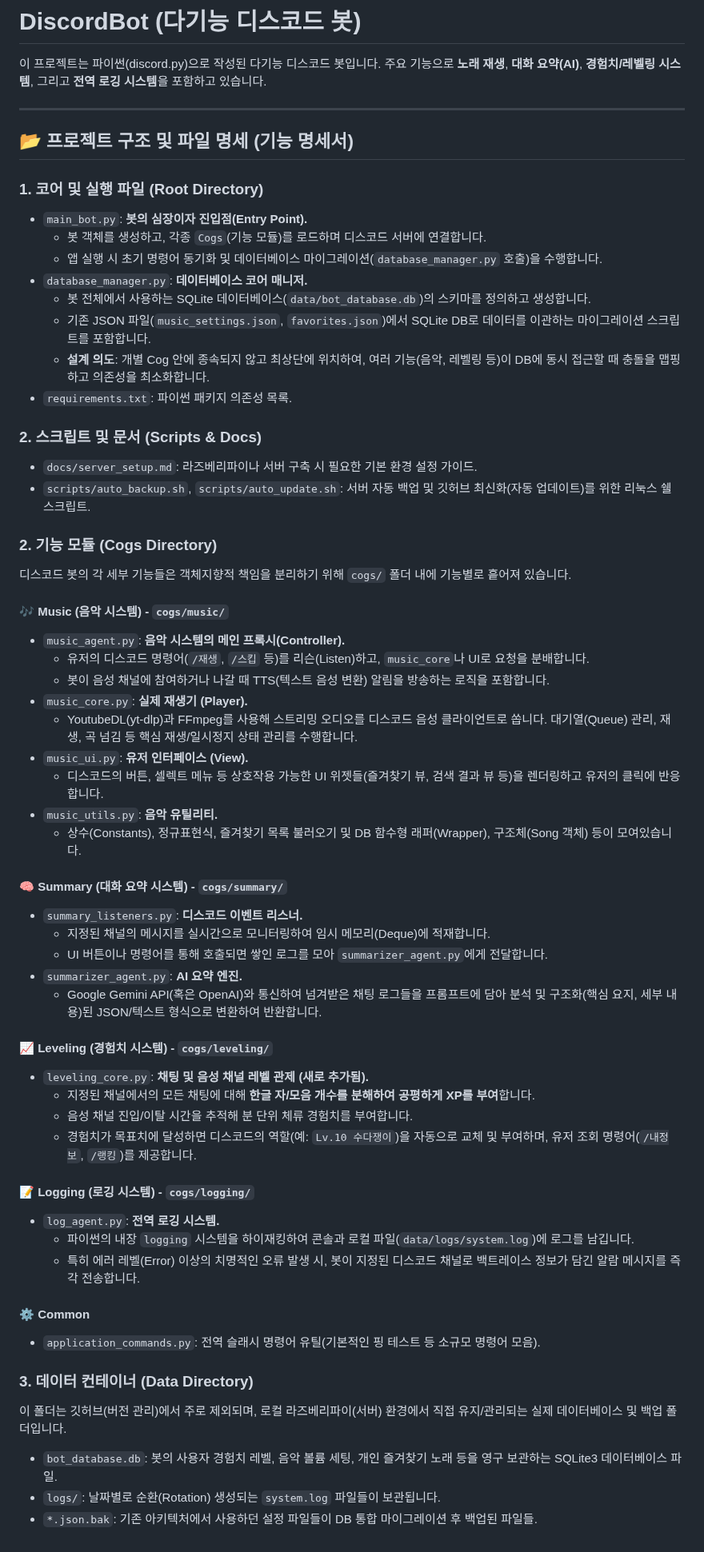
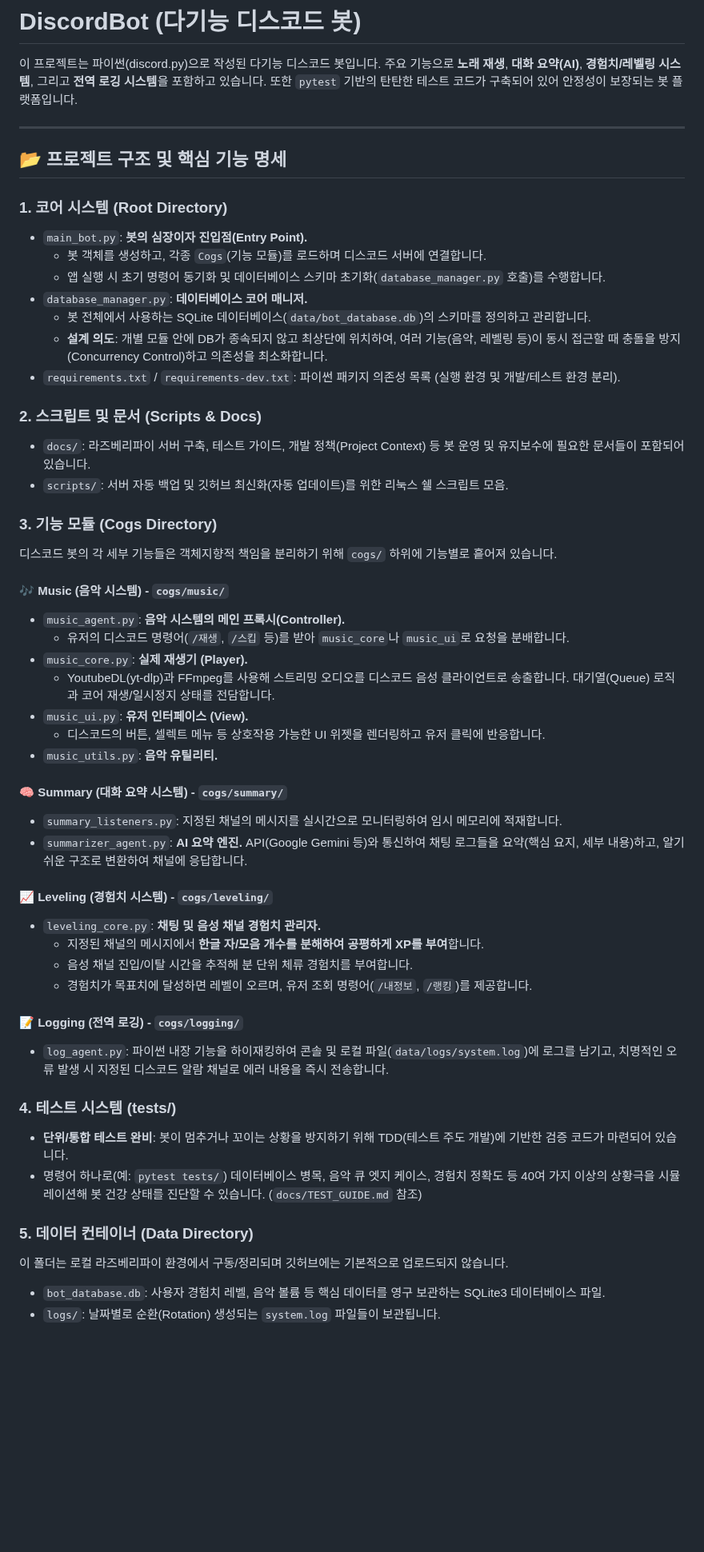
Before and after one commit to lgw323/Bot, a Markdown page: README.md, the part around the change. Shown at 80% size. Drawn GitHub-style; blank space fills up the shorter version.

Commit message:
docs: README.md 상세 내용 최신화 및 기능 구조 정리

```diff
--- a/README.md
+++ b/README.md
@@ -2,62 +2,55 @@
 
 이 프로젝트는 파이썬(discord.py)으로 작성된 다기능 디스코드 봇입니다.
 주요 기능으로 **노래 재생**, **대화 요약(AI)**, **경험치/레벨링 시스템**, 그리고 **전역 로깅 시스템**을 포함하고 있습니다.
+또한 `pytest` 기반의 탄탄한 테스트 코드가 구축되어 있어 안정성이 보장되는 봇 플랫폼입니다.
 
 ---
 
-## 📂 프로젝트 구조 및 파일 명세 (기능 명세서)
+## 📂 프로젝트 구조 및 핵심 기능 명세
 
-### 1. 코어 및 실행 파일 (Root Directory)
+### 1. 코어 시스템 (Root Directory)
 *   `main_bot.py`: **봇의 심장이자 진입점(Entry Point).**
     *   봇 객체를 생성하고, 각종 `Cogs`(기능 모듈)를 로드하며 디스코드 서버에 연결합니다.
-    *   앱 실행 시 초기 명령어 동기화 및 데이터베이스 마이그레이션(`database_manager.py` 호출)을 수행합니다.
+    *   앱 실행 시 초기 명령어 동기화 및 데이터베이스 스키마 초기화(`database_manager.py` 호출)를 수행합니다.
 *   `database_manager.py`: **데이터베이스 코어 매니저.**
-    *   봇 전체에서 사용하는 SQLite 데이터베이스(`data/bot_database.db`)의 스키마를 정의하고 생성합니다.
-    *   기존 JSON 파일(`music_settings.json`, `favorites.json`)에서 SQLite DB로 데이터를 이관하는 마이그레이션 스크립트를 포함합니다.
-    *   **설계 의도**: 개별 Cog 안에 종속되지 않고 최상단에 위치하여, 여러 기능(음악, 레벨링 등)이 DB에 동시 접근할 때 충돌을 맵핑하고 의존성을 최소화합니다.
-*   `requirements.txt`: 파이썬 패키지 의존성 목록.
+    *   봇 전체에서 사용하는 SQLite 데이터베이스(`data/bot_database.db`)의 스키마를 정의하고 관리합니다.
+    *   **설계 의도**: 개별 모듈 안에 DB가 종속되지 않고 최상단에 위치하여, 여러 기능(음악, 레벨링 등)이 동시 접근할 때 충돌을 방지(Concurrency Control)하고 의존성을 최소화합니다.
+*   `requirements.txt` / `requirements-dev.txt`: 파이썬 패키지 의존성 목록 (실행 환경 및 개발/테스트 환경 분리).
 
 ### 2. 스크립트 및 문서 (Scripts & Docs)
-*   `docs/server_setup.md`: 라즈베리파이나 서버 구축 시 필요한 기본 환경 설정 가이드.
-*   `scripts/auto_backup.sh`, `scripts/auto_update.sh`: 서버 자동 백업 및 깃허브 최신화(자동 업데이트)를 위한 리눅스 쉘 스크립트.
+*   `docs/`: 라즈베리파이 서버 구축, 테스트 가이드, 개발 정책(Project Context) 등 봇 운영 및 유지보수에 필요한 문서들이 포함되어 있습니다.
+*   `scripts/`: 서버 자동 백업 및 깃허브 최신화(자동 업데이트)를 위한 리눅스 쉘 스크립트 모음.
 
-### 2. 기능 모듈 (Cogs Directory)
-디스코드 봇의 각 세부 기능들은 객체지향적 책임을 분리하기 위해 `cogs/` 폴더 내에 기능별로 흩어져 있습니다.
+### 3. 기능 모듈 (Cogs Directory)
+디스코드 봇의 각 세부 기능들은 객체지향적 책임을 분리하기 위해 `cogs/` 하위에 기능별로 흩어져 있습니다.
 
 #### 🎶 Music (음악 시스템) - `cogs/music/`
 *   `music_agent.py`: **음악 시스템의 메인 프록시(Controller).**
-    *   유저의 디스코드 명령어(`/재생`, `/스킵` 등)를 리슨(Listen)하고, `music_core`나 UI로 요청을 분배합니다.
-    *   봇이 음성 채널에 참여하거나 나갈 때 TTS(텍스트 음성 변환) 알림을 방송하는 로직을 포함합니다.
+    *   유저의 디스코드 명령어(`/재생`, `/스킵` 등)를 받아 `music_core`나 `music_ui`로 요청을 분배합니다.
 *   `music_core.py`: **실제 재생기 (Player).**
-    *   YoutubeDL(yt-dlp)과 FFmpeg를 사용해 스트리밍 오디오를 디스코드 음성 클라이언트로 쏩니다. 대기열(Queue) 관리, 재생, 곡 넘김 등 핵심 재생/일시정지 상태 관리를 수행합니다.
+    *   YoutubeDL(yt-dlp)과 FFmpeg를 사용해 스트리밍 오디오를 디스코드 음성 클라이언트로 송출합니다. 대기열(Queue) 로직과 코어 재생/일시정지 상태를 전담합니다.
 *   `music_ui.py`: **유저 인터페이스 (View).**
-    *   디스코드의 버튼, 셀렉트 메뉴 등 상호작용 가능한 UI 위젯들(즐겨찾기 뷰, 검색 결과 뷰 등)을 렌더링하고 유저의 클릭에 반응합니다.
+    *   디스코드의 버튼, 셀렉트 메뉴 등 상호작용 가능한 UI 위젯을 렌더링하고 유저 클릭에 반응합니다.
 *   `music_utils.py`: **음악 유틸리티.**
-    *   상수(Constants), 정규표현식, 즐겨찾기 목록 불러오기 및 DB 함수형 래퍼(Wrapper), 구조체(Song 객체) 등이 모여있습니다.
 
 #### 🧠 Summary (대화 요약 시스템) - `cogs/summary/`
-*   `summary_listeners.py`: **디스코드 이벤트 리스너.**
-    *   지정된 채널의 메시지를 실시간으로 모니터링하여 임시 메모리(Deque)에 적재합니다.
-    *   UI 버튼이나 명령어를 통해 호출되면 쌓인 로그를 모아 `summarizer_agent.py`에게 전달합니다.
-*   `summarizer_agent.py`: **AI 요약 엔진.**
-    *   Google Gemini API(혹은 OpenAI)와 통신하여 넘겨받은 채팅 로그들을 프롬프트에 담아 분석 및 구조화(핵심 요지, 세부 내용)된 JSON/텍스트 형식으로 변환하여 반환합니다.
+*   `summary_listeners.py`: 지정된 채널의 메시지를 실시간으로 모니터링하여 임시 메모리에 적재합니다.
+*   `summarizer_agent.py`: **AI 요약 엔진.** API(Google Gemini 등)와 통신하여 채팅 로그들을 요약(핵심 요지, 세부 내용)하고, 알기 쉬운 구조로 변환하여 채널에 응답합니다.
 
 #### 📈 Leveling (경험치 시스템) - `cogs/leveling/`
-*   `leveling_core.py`: **채팅 및 음성 채널 레벨 관제 (새로 추가됨).**
-    *   지정된 채널에서의 모든 채팅에 대해 **한글 자/모음 개수를 분해하여 공평하게 XP를 부여**합니다.
+*   `leveling_core.py`: **채팅 및 음성 채널 경험치 관리자.**
+    *   지정된 채널의 메시지에서 **한글 자/모음 개수를 분해하여 공평하게 XP를 부여**합니다.
     *   음성 채널 진입/이탈 시간을 추적해 분 단위 체류 경험치를 부여합니다.
-    *   경험치가 목표치에 달성하면 디스코드의 역할(예: `Lv.10 수다쟁이`)을 자동으로 교체 및 부여하며, 유저 조회 명령어(`/내정보`, `/랭킹`)를 제공합니다.
+    *   경험치가 목표치에 달성하면 레벨이 오르며, 유저 조회 명령어(`/내정보`, `/랭킹`)를 제공합니다.
 
-#### 📝 Logging (로깅 시스템) - `cogs/logging/`
-*   `log_agent.py`: **전역 로깅 시스템.**
-    *   파이썬의 내장 `logging` 시스템을 하이재킹하여 콘솔과 로컬 파일(`data/logs/system.log`)에 로그를 남깁니다.
-    *   특히 에러 레벨(Error) 이상의 치명적인 오류 발생 시, 봇이 지정된 디스코드 채널로 백트레이스 정보가 담긴 알람 메시지를 즉각 전송합니다.
+#### 📝 Logging (전역 로깅) - `cogs/logging/`
+*   `log_agent.py`: 파이썬 내장 기능을 하이재킹하여 콘솔 및 로컬 파일(`data/logs/system.log`)에 로그를 남기고, 치명적인 오류 발생 시 지정된 디스코드 알람 채널로 에러 내용을 즉시 전송합니다.
 
-#### ⚙️ Common
-*   `application_commands.py`: 전역 슬래시 명령어 유틸(기본적인 핑 테스트 등 소규모 명령어 모음).
+### 4. 테스트 시스템 (tests/)
+*   **단위/통합 테스트 완비**: 봇이 멈추거나 꼬이는 상황을 방지하기 위해 TDD(테스트 주도 개발)에 기반한 검증 코드가 마련되어 있습니다.
+*   명령어 하나로(예: `pytest tests/`) 데이터베이스 병목, 음악 큐 엣지 케이스, 경험치 정확도 등 40여 가지 이상의 상황극을 시뮬레이션해 봇 건강 상태를 진단할 수 있습니다. (`docs/TEST_GUIDE.md` 참조)
 
-### 3. 데이터 컨테이너 (Data Directory)
-이 폴더는 깃허브(버전 관리)에서 주로 제외되며, 로컬 라즈베리파이(서버) 환경에서 직접 유지/관리되는 실제 데이터베이스 및 백업 폴더입니다.
-*   `bot_database.db`: 봇의 사용자 경험치 레벨, 음악 볼륨 세팅, 개인 즐겨찾기 노래 등을 영구 보관하는 SQLite3 데이터베이스 파일.
+### 5. 데이터 컨테이너 (Data Directory)
+이 폴더는 로컬 라즈베리파이 환경에서 구동/정리되며 깃허브에는 기본적으로 업로드되지 않습니다.
+*   `bot_database.db`: 사용자 경험치 레벨, 음악 볼륨 등 핵심 데이터를 영구 보관하는 SQLite3 데이터베이스 파일.
 *   `logs/`: 날짜별로 순환(Rotation) 생성되는 `system.log` 파일들이 보관됩니다.
-*   `*.json.bak`: 기존 아키텍처에서 사용하던 설정 파일들이 DB 통합 마이그레이션 후 백업된 파일들.
```
